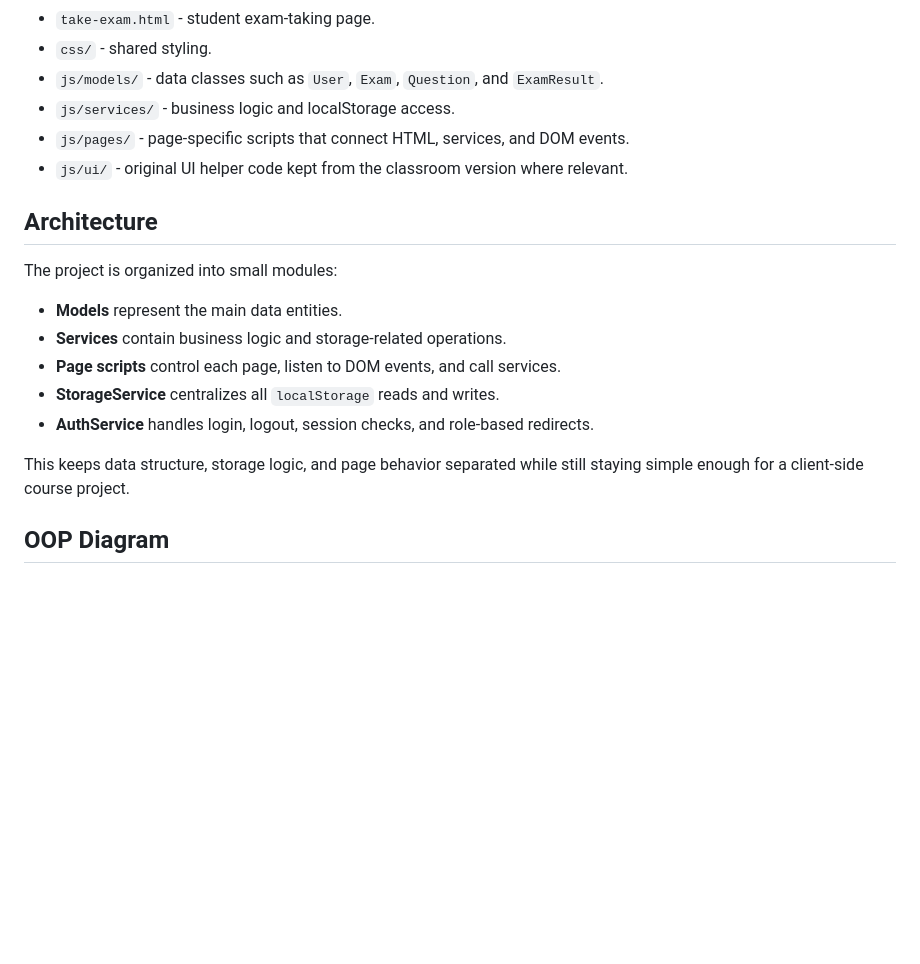
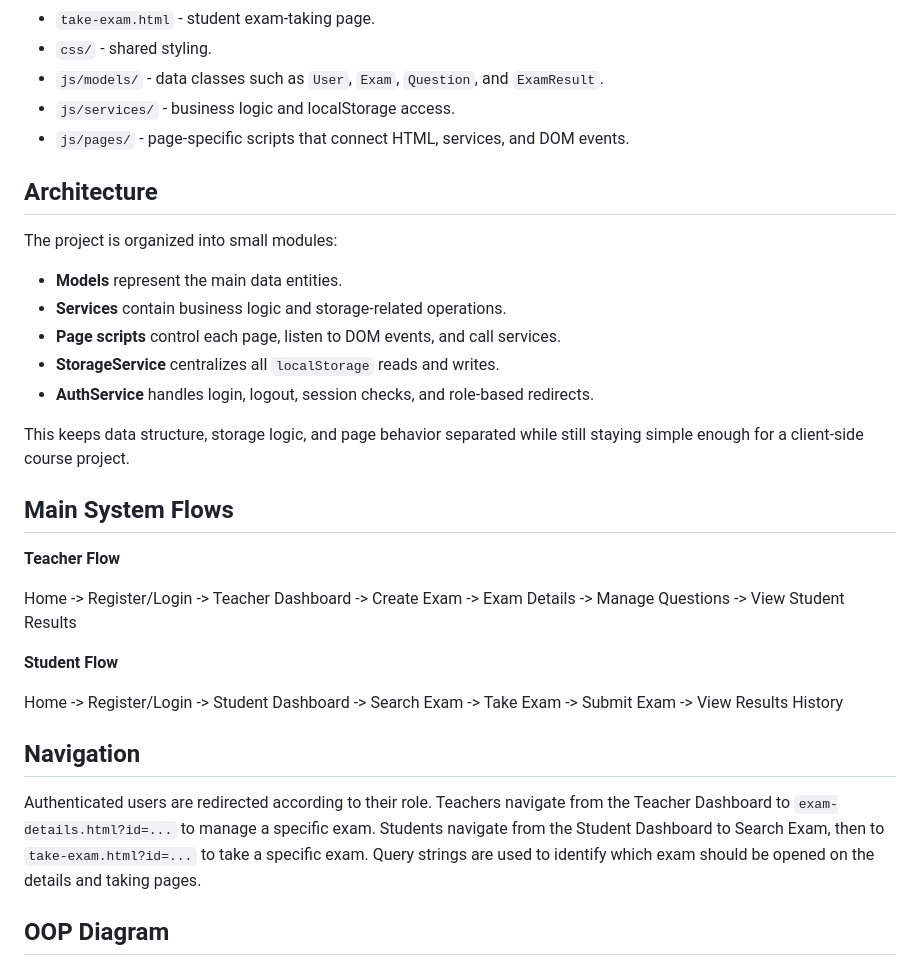
Before and after one commit to morboneh/web-exam-system, a Markdown page: README.md, the part around one of its changes. GitHub-like rendering; blank space fills up the shorter version.

```diff
--- a/README.md
+++ b/README.md
@@ -57,7 +63,6 @@ This project has no backend, server, or external database. All data is saved in
 - `js/models/` - data classes such as `User`, `Exam`, `Question`, and `ExamResult`.
 - `js/services/` - business logic and localStorage access.
 - `js/pages/` - page-specific scripts that connect HTML, services, and DOM events.
-- `js/ui/` - original UI helper code kept from the classroom version where relevant.
 
 ## Architecture
 
@@ -70,6 +75,20 @@ The project is organized into small modules:
 - **AuthService** handles login, logout, session checks, and role-based redirects.
 
 This keeps data structure, storage logic, and page behavior separated while still staying simple enough for a client-side course project.
+
+## Main System Flows
+
+**Teacher Flow**
+
+Home -> Register/Login -> Teacher Dashboard -> Create Exam -> Exam Details -> Manage Questions -> View Student Results
+
+**Student Flow**
+
+Home -> Register/Login -> Student Dashboard -> Search Exam -> Take Exam -> Submit Exam -> View Results History
+
+## Navigation
+
+Authenticated users are redirected according to their role. Teachers navigate from the Teacher Dashboard to `exam-details.html?id=...` to manage a specific exam. Students navigate from the Student Dashboard to Search Exam, then to `take-exam.html?id=...` to take a specific exam. Query strings are used to identify which exam should be opened on the details and taking pages.
 
 ## OOP Diagram
 
```
Also changed, not shown: other parts of README.md (+56 -0 lines).
